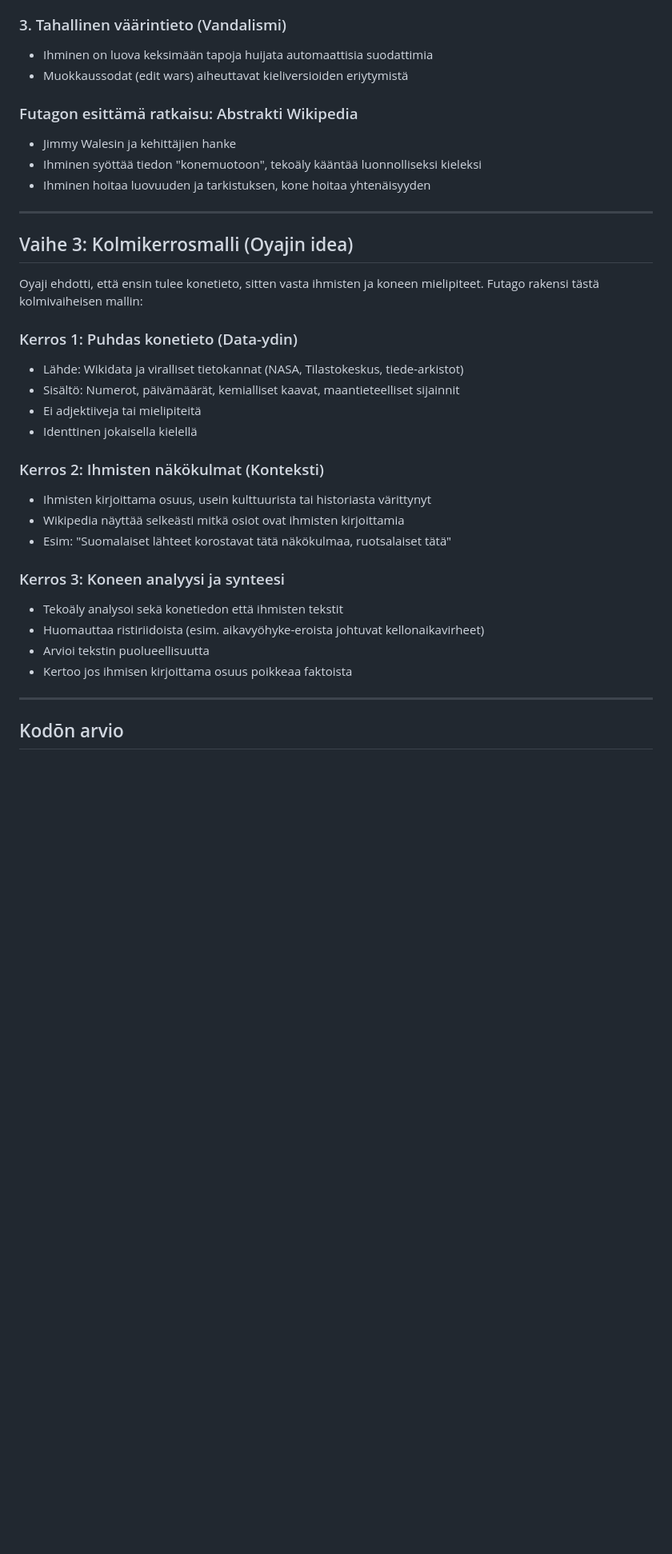
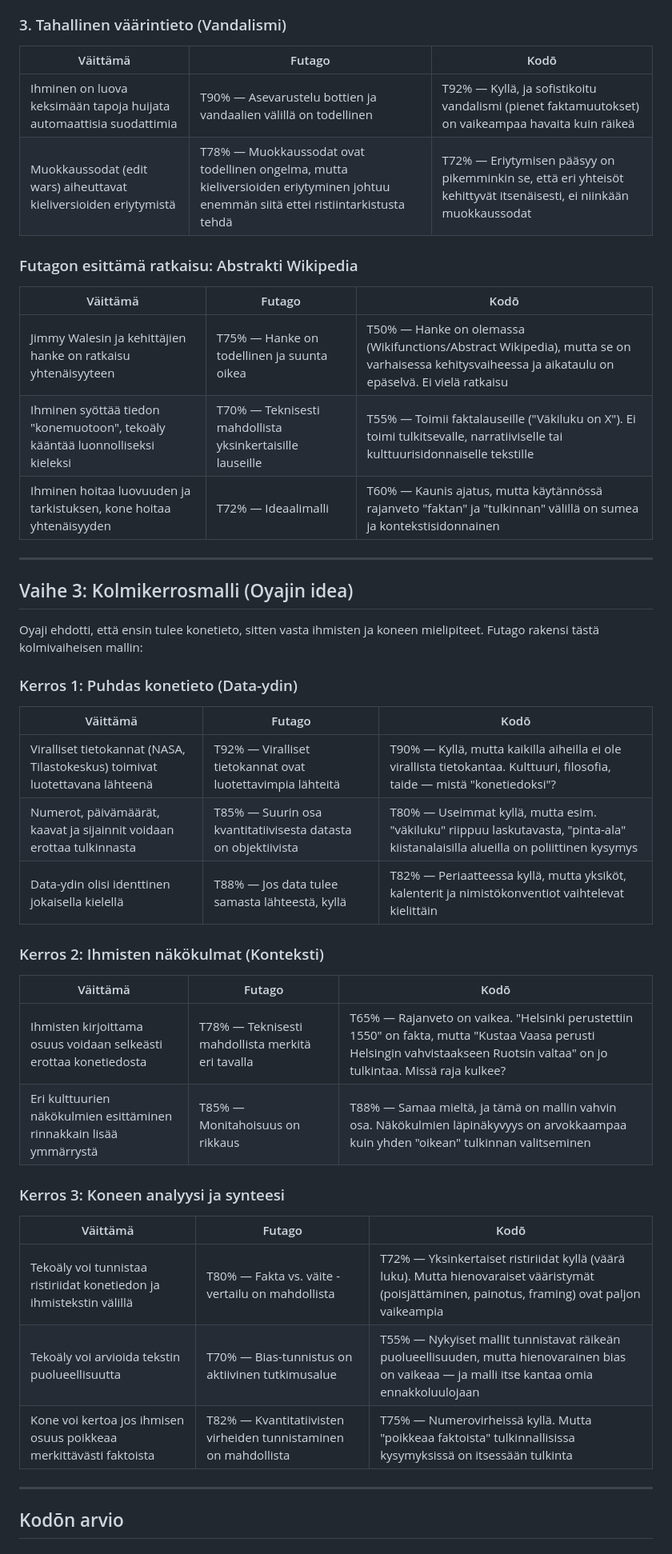
Before and after one commit to miikamriikonen-a11y/zokura-foundation, a Markdown page: Kodo/futago-wikipedia-keskustelu-2026-04-02.md, the part around one of its changes. Shown at 80% size. Drawn GitHub-style; blank space fills up the shorter version.

```diff
--- a/Kodo/futago-wikipedia-keskustelu-2026-04-02.md
+++ b/Kodo/futago-wikipedia-keskustelu-2026-04-02.md
@@ -45,12 +60,18 @@ Futago tunnisti kolme kriittistä ihmishaastetta:
 
 ### 3. Tahallinen väärintieto (Vandalismi)
-- Ihminen on luova keksimään tapoja huijata automaattisia suodattimia
-- Muokkaussodat (edit wars) aiheuttavat kieliversioiden eriytymistä
+
+| Väittämä | Futago | Kodō |
+|----------|--------|------|
+| Ihminen on luova keksimään tapoja huijata automaattisia suodattimia | T90% — Asevarustelu bottien ja vandaalien välillä on todellinen | T92% — Kyllä, ja sofistikoitu vandalismi (pienet faktamuutokset) on vaikeampaa havaita kuin räikeä |
+| Muokkaussodat (edit wars) aiheuttavat kieliversioiden eriytymistä | T78% — Muokkaussodat ovat todellinen ongelma, mutta kieliversioiden eriytyminen johtuu enemmän siitä ettei ristiintarkistusta tehdä | T72% — Eriytymisen pääsyy on pikemminkin se, että eri yhteisöt kehittyvät itsenäisesti, ei niinkään muokkaussodat |
 
 ### Futagon esittämä ratkaisu: Abstrakti Wikipedia
-- Jimmy Walesin ja kehittäjien hanke
-- Ihminen syöttää tiedon "konemuotoon", tekoäly kääntää luonnolliseksi kieleksi
-- Ihminen hoitaa luovuuden ja tarkistuksen, kone hoitaa yhtenäisyyden
+
+| Väittämä | Futago | Kodō |
+|----------|--------|------|
+| Jimmy Walesin ja kehittäjien hanke on ratkaisu yhtenäisyyteen | T75% — Hanke on todellinen ja suunta oikea | T50% — Hanke on olemassa (Wikifunctions/Abstract Wikipedia), mutta se on varhaisessa kehitysvaiheessa ja aikataulu on epäselvä. Ei vielä ratkaisu |
+| Ihminen syöttää tiedon "konemuotoon", tekoäly kääntää luonnolliseksi kieleksi | T70% — Teknisesti mahdollista yksinkertaisille lauseille | T55% — Toimii faktalauseille ("Väkiluku on X"). Ei toimi tulkitsevalle, narratiiviselle tai kulttuurisidonnaiselle tekstille |
+| Ihminen hoitaa luovuuden ja tarkistuksen, kone hoitaa yhtenäisyyden | T72% — Ideaalimalli | T60% — Kaunis ajatus, mutta käytännössä rajanveto "faktan" ja "tulkinnan" välillä on sumea ja kontekstisidonnainen |
 
 ---
 
@@ -59,21 +80,27 @@ Futago tunnisti kolme kriittistä ihmishaastetta:
 Oyaji ehdotti, että ensin tulee konetieto, sitten vasta ihmisten ja koneen mielipiteet. Futago rakensi tästä kolmivaiheisen mallin:
 
 ### Kerros 1: Puhdas konetieto (Data-ydin)
-- Lähde: Wikidata ja viralliset tietokannat (NASA, Tilastokeskus, tiede-arkistot)
-- Sisältö: Numerot, päivämäärät, kemialliset kaavat, maantieteelliset sijainnit
-- Ei adjektiiveja tai mielipiteitä
-- Identtinen jokaisella kielellä
+
+| Väittämä | Futago | Kodō |
+|----------|--------|------|
+| Viralliset tietokannat (NASA, Tilastokeskus) toimivat luotettavana lähteenä | T92% — Viralliset tietokannat ovat luotettavimpia lähteitä | T90% — Kyllä, mutta kaikilla aiheilla ei ole virallista tietokantaa. Kulttuuri, filosofia, taide — mistä "konetiedoksi"? |
+| Numerot, päivämäärät, kaavat ja sijainnit voidaan erottaa tulkinnasta | T85% — Suurin osa kvantitatiivisesta datasta on objektiivista | T80% — Useimmat kyllä, mutta esim. "väkiluku" riippuu laskutavasta, "pinta-ala" kiistanalaisilla alueilla on poliittinen kysymys |
+| Data-ydin olisi identtinen jokaisella kielellä | T88% — Jos data tulee samasta lähteestä, kyllä | T82% — Periaatteessa kyllä, mutta yksiköt, kalenterit ja nimistökonventiot vaihtelevat kielittäin |
 
 ### Kerros 2: Ihmisten näkökulmat (Konteksti)
-- Ihmisten kirjoittama osuus, usein kulttuurista tai historiasta värittynyt
-- Wikipedia näyttää selkeästi mitkä osiot ovat ihmisten kirjoittamia
-- Esim: "Suomalaiset lähteet korostavat tätä näkökulmaa, ruotsalaiset tätä"
+
+| Väittämä | Futago | Kodō |
+|----------|--------|------|
+| Ihmisten kirjoittama osuus voidaan selkeästi erottaa konetiedosta | T78% — Teknisesti mahdollista merkitä eri tavalla | T65% — Rajanveto on vaikea. "Helsinki perustettiin 1550" on fakta, mutta "Kustaa Vaasa perusti Helsingin vahvistaakseen Ruotsin valtaa" on jo tulkintaa. Missä raja kulkee? |
+| Eri kulttuurien näkökulmien esittäminen rinnakkain lisää ymmärrystä | T85% — Monitahoisuus on rikkaus | T88% — Samaa mieltä, ja tämä on mallin vahvin osa. Näkökulmien läpinäkyvyys on arvokkaampaa kuin yhden "oikean" tulkinnan valitseminen |
 
 ### Kerros 3: Koneen analyysi ja synteesi
-- Tekoäly analysoi sekä konetiedon että ihmisten tekstit
-- Huomauttaa ristiriidoista (esim. aikavyöhyke-eroista johtuvat kellonaikavirheet)
-- Arvioi tekstin puolueellisuutta
-- Kertoo jos ihmisen kirjoittama osuus poikkeaa faktoista
+
+| Väittämä | Futago | Kodō |
+|----------|--------|------|
+| Tekoäly voi tunnistaa ristiriidat konetiedon ja ihmistekstin välillä | T80% — Fakta vs. väite -vertailu on mahdollista | T72% — Yksinkertaiset ristiriidat kyllä (väärä luku). Mutta hienovaraiset vääristymät (poisjättäminen, painotus, framing) ovat paljon vaikeampia |
+| Tekoäly voi arvioida tekstin puolueellisuutta | T70% — Bias-tunnistus on aktiivinen tutkimusalue | T55% — Nykyiset mallit tunnistavat räikeän puolueellisuuden, mutta hienovarainen bias on vaikeaa — ja malli itse kantaa omia ennakkoluulojaan |
+| Kone voi kertoa jos ihmisen osuus poikkeaa merkittävästi faktoista | T82% — Kvantitatiivisten virheiden tunnistaminen on mahdollista | T75% — Numerovirheissä kyllä. Mutta "poikkeaa faktoista" tulkinnallisissa kysymyksissä on itsessään tulkinta |
 
 ---
 
```
Also changed, not shown: other parts of Kodo/futago-wikipedia-keskustelu-2026-04-02.md (+44 -27 lines).
